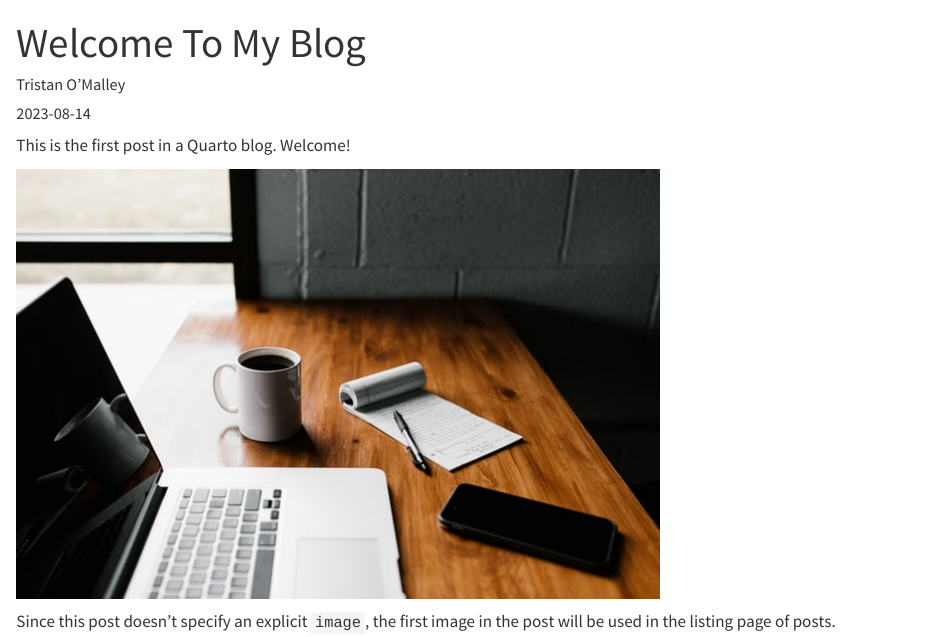
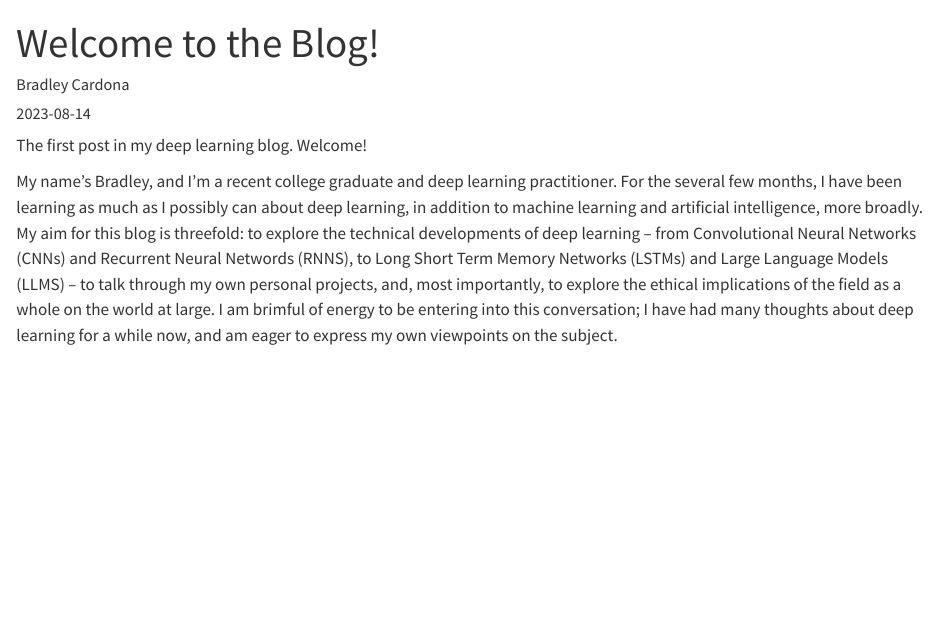
Before and after one commit to BMCARDONA/deep-learning-blog, a Quarto document (posts/welcome/index.qmd): the page in a window 1100 px wide, from its top. Rendered offline with R 4.5, knitr and Pandoc in place of Quarto, with nearby package versions.

Commit message:
update introductory post

```diff
--- a/posts/welcome/index.qmd
+++ b/posts/welcome/index.qmd
@@ -1,12 +1,10 @@
 ---
-title: "Welcome To My Blog"
-author: "Tristan O'Malley"
+title: "Welcome to the Blog!"
+author: "Bradley Cardona"
 date: "2023-08-14"
 categories: [news]
 ---
 
-This is the first post in a Quarto blog. Welcome!
+The first post in my deep learning blog. Welcome!
 
-![](thumbnail.jpg)
-
-Since this post doesn't specify an explicit `image`, the first image in the post will be used in the listing page of posts.
+My name's Bradley, and I'm a recent college graduate and deep learning practitioner. For the several few months, I have been learning as much as I possibly can about deep learning, in addition to machine learning and artificial intelligence, more broadly. My aim for this blog is threefold: to explore the technical developments of deep learning -- from Convolutional Neural Networks (CNNs) and Recurrent Neural Networds (RNNS), to Long Short Term Memory Networks (LSTMs) and Large Language Models (LLMS) -- to talk through my own personal projects, and, most importantly, to explore the ethical implications of the field as a whole on the world at large. I am brimful of energy to be entering into this conversation; I have had many thoughts about deep learning for a while now, and am eager to express my own viewpoints on the subject.
```
Also changed, not shown: docs/search.json, 9 other files.
